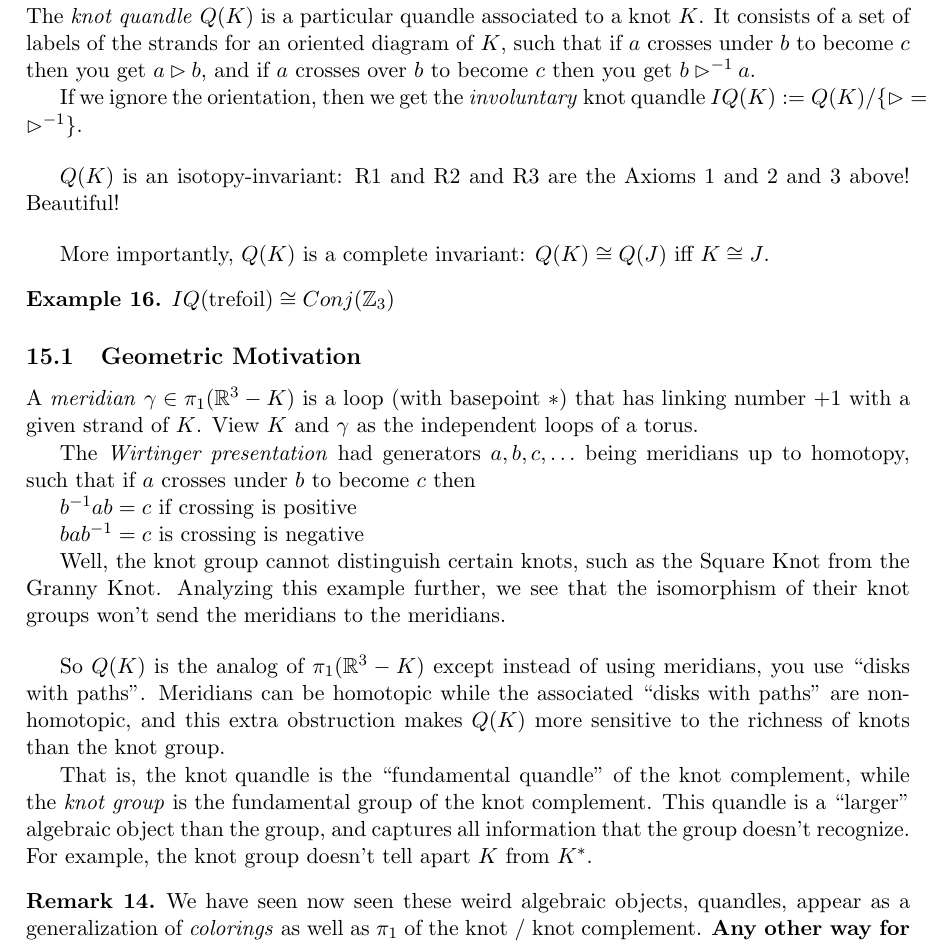
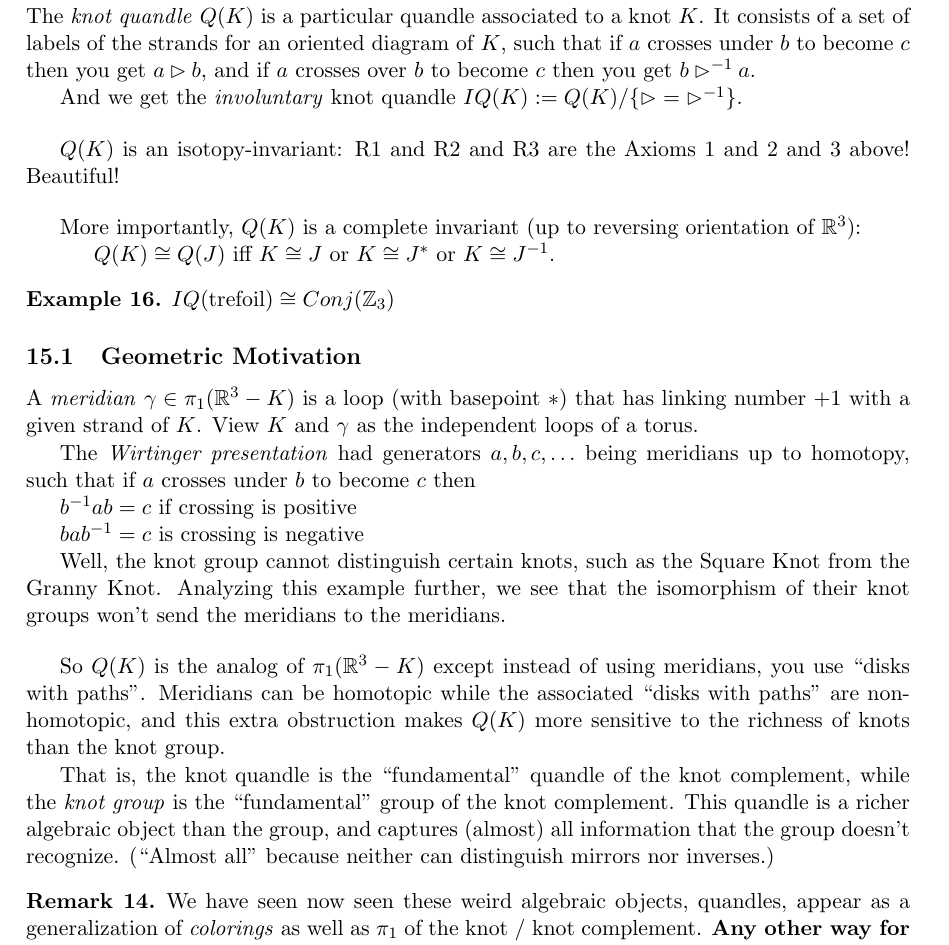
Before and after one commit to rueberger/knot_notes, a LaTeX document (notes.tex): part of page 27 of 35 before the commit and part of page 27 of 36 after it, cut so that both start at the same text. Compiled offline with pdfLaTeX.

Commit message:
fixed some mis-statements

```diff
--- a/notes.tex
+++ b/notes.tex
@@ -1066,13 +1066,15 @@ $\Z_p$-labeling of knot can be viewed as the quandle associated to the ring $\Z_
 
 The \textit{knot quandle} $Q(K)$ is a particular quandle associated to a knot $K$. It consists of a set of labels of the strands for an oriented diagram of $K$, such that if $a$ crosses under $b$ to become $c$ then you get $a\rhd b$, and if $a$ crosses over $b$ to become $c$ then you get $b\rhd^{-1}a$.
 
-If we ignore the orientation, then we get the \textit{involuntary} knot quandle $IQ(K):=Q(K)/\lbrace\rhd=\rhd^{-1}\rbrace$.
+And we get the \textit{involuntary} knot quandle $IQ(K):=Q(K)/\lbrace\rhd=\rhd^{-1}\rbrace$.
 
 \bigskip
 $Q(K)$ is an isotopy-invariant: R1 and R2 and R3 are the Axioms 1 and 2 and 3 above! Beautiful!
 
 \bigskip
-More importantly, $Q(K)$ is a complete invariant: $Q(K)\cong Q(J)$ iff $K\cong J$.
+More importantly, $Q(K)$ is a complete invariant (up to reversing orientation of $\R^3$):
+
+\indent\indent$Q(K)\cong Q(J)$ iff $K\cong J$ or $K\cong J^\ast$ or $K\cong J^{-1}$.
 
 \begin{ex}
 $IQ(\text{trefoil})\cong Conj(\Z_3)$
@@ -1093,7 +1095,7 @@ Well, the knot group cannot distinguish certain knots, such as the Square Knot f
 \bigskip
 So $Q(K)$ is the analog of $\pi_1(\R^3-K)$ except instead of using meridians, you use ``disks with paths''. Meridians can be homotopic while the associated ``disks with paths'' are non-homotopic, and this extra obstruction makes $Q(K)$ more sensitive to the richness of knots than the knot group.
 
-That is, the \text{knot quandle} is the ``fundamental quandle'' of the knot complement, while the \textit{knot group} is the fundamental group of the knot complement. This quandle is a ``larger'' algebraic object than the group, and captures all information that the group doesn't recognize. For example, the knot group doesn't tell apart $K$ from $K^\ast$.
+That is, the \text{knot quandle} is the ``fundamental'' quandle of the knot complement, while the \textit{knot group} is the ``fundamental'' group of the knot complement. This quandle is a richer algebraic object than the group, and captures (almost) all information that the group doesn't recognize. (``Almost all'' because neither can distinguish mirrors nor inverses.)
 
 \begin{remark}
 We have seen now seen these weird algebraic objects, quandles, appear as a generalization of \textit{colorings} as well as $\pi_1$ of the knot / knot complement. \textbf{Any other way for quandles to appear in knot theory?}
```
Also changed, not shown: notes.pdf, notes.tex (34 more changed lines), 1 other file.
